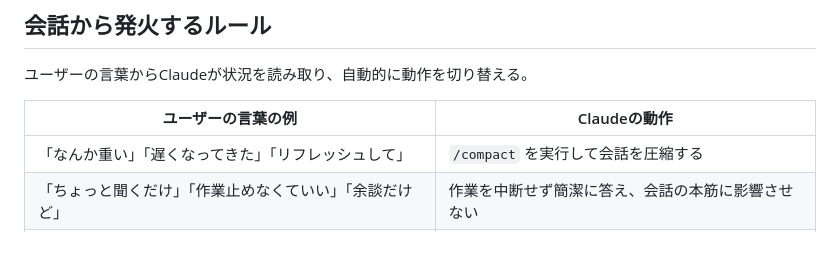
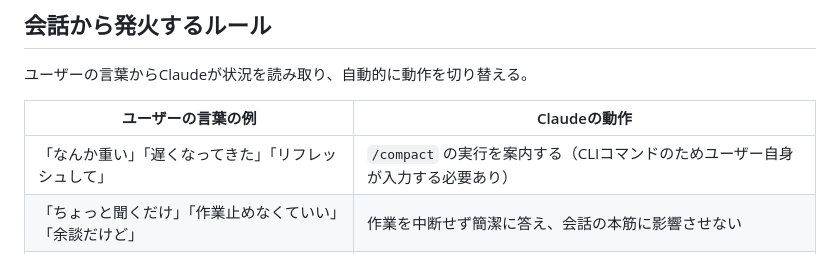
Before and after one commit to pic-kn/ai-prompt-builder, a Markdown page: CLAUDE.md, the part around the change. GitHub-like rendering.

Commit message:
【プロジェクト】GitHubのコードをpushすると毎日20時にXへ自動投稿されるシステム【課題】/compactはClaudeから直接実行できないのにCLAUDE.mdが「実行する」と誤記していた【解決】「実行を案内する」に修正しユーザー操作が必要な旨を明記した【指示】「コマンドは会話から発火できないと結論づけていいか」→CLAUDE.mdの/compact行を案内のみに修正【手作業】なし

```diff
--- a/CLAUDE.md
+++ b/CLAUDE.md
@@ -53,7 +53,7 @@ git pull origin main && python3 scripts/fetch_definitions.py
 
 | ユーザーの言葉の例 | Claudeの動作 |
 |---|---|
-| 「なんか重い」「遅くなってきた」「リフレッシュして」 | `/compact` を実行して会話を圧縮する |
+| 「なんか重い」「遅くなってきた」「リフレッシュして」 | `/compact` の実行を案内する（CLIコマンドのためユーザー自身が入力する必要あり） |
 | 「ちょっと聞くだけ」「作業止めなくていい」「余談だけど」 | 作業を中断せず簡潔に答え、会話の本筋に影響させない |
 | 「慎重に」「じっくり考えて」「大事なタスク」「複雑な問題」 | 深く考えてから回答する（ultrathink相当） |
 | 「サクッと」「軽く」「簡単に教えて」 | 手短に答える（高速モード相当） |
```
